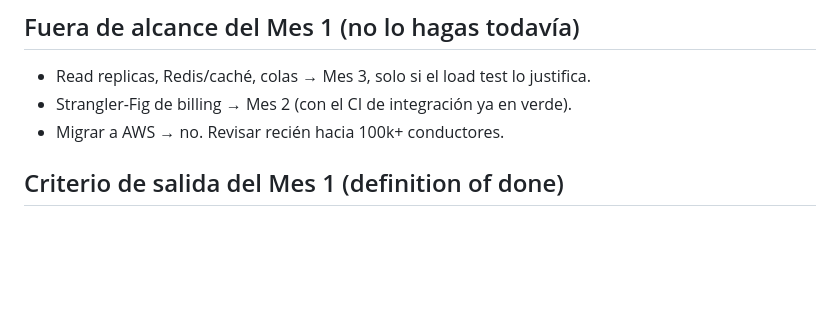
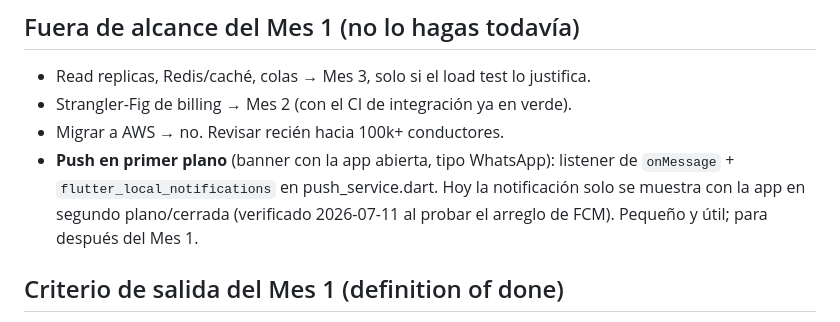
Before and after one commit to TaxiCountUser/Didac, a Markdown page: docs/plan-produccion/mes-1-tickets.md, the part around the change. Drawn GitHub-style; blank space fills up the shorter version.

Commit message:
docs(produccion): push en primer plano anotado para después del Mes 1
Co-Authored-By: Claude Fable 5 <noreply@anthropic.com>

```diff
--- a/docs/plan-produccion/mes-1-tickets.md
+++ b/docs/plan-produccion/mes-1-tickets.md
@@ -89,6 +89,10 @@
 - Read replicas, Redis/caché, colas → Mes 3, solo si el load test lo justifica.
 - Strangler-Fig de billing → Mes 2 (con el CI de integración ya en verde).
 - Migrar a AWS → no. Revisar recién hacia 100k+ conductores.
+- **Push en primer plano** (banner con la app abierta, tipo WhatsApp): listener
+  de `onMessage` + `flutter_local_notifications` en push_service.dart. Hoy la
+  notificación solo se muestra con la app en segundo plano/cerrada (verificado
+  2026-07-11 al probar el arreglo de FCM). Pequeño y útil; para después del Mes 1.
 
 ## Criterio de salida del Mes 1 (definition of done)
 
```
